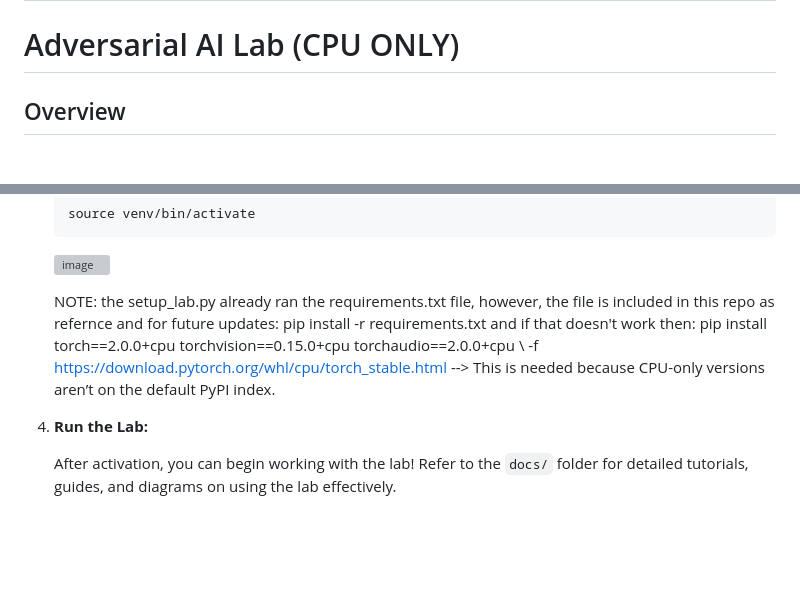
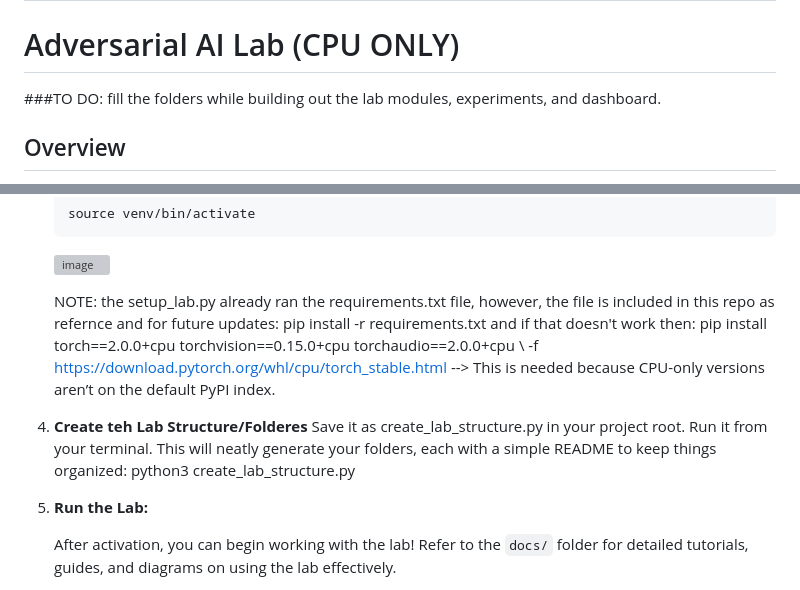
Before and after one commit to cybersleuth2/AdversarialAI_Lab, a Markdown page: README.md, 2 parts joined by grey strips. Rendered like a GitHub page; blank space fills up the shorter version; grey boxes are pictures that could not be loaded.

````diff
--- a/README.md
+++ b/README.md
@@ -1,6 +1,8 @@
 # Lab_AI 1.0
 
 # Adversarial AI Lab (CPU ONLY)
+
+###TO DO: fill the folders while building out the lab modules, experiments, and dashboard.
 
 ## Overview
 
@@ -55,8 +57,12 @@ This repository contains the resources for setting up and running an Adversarial
    ```
    ![image](https://github.com/user-attachments/assets/587c9115-63fa-479c-b409-94a44cae3bd4)
 
-   NOTE: the setup_lab.py already ran the requirements.txt file, however, the file is included in this repo as refernce and for future updates:  pip install -r requirements.txt and if that doesn't work then: pip install torch==2.0.0+cpu torchvision==0.15.0+cpu torchaudio==2.0.0+cpu \ -f https://download.pytorch.org/whl/cpu/torch_stable.html   --> This is needed because CPU-only versions aren’t on the default PyPI index.
+   NOTE: the setup_lab.py already ran the requirements.txt file, however, the file is included in this repo as refernce and for         future updates:  pip install -r requirements.txt and if that doesn't work then: pip install torch==2.0.0+cpu
+   torchvision==0.15.0+cpu    torchaudio==2.0.0+cpu \ -f https://download.pytorch.org/whl/cpu/torch_stable.html   --> This is
+   needed because CPU-only versions aren’t on the default PyPI index.
 
+5. **Create teh Lab Structure/Folderes**
+   Save it as create_lab_structure.py in your project root.  Run it from your terminal. This will neatly generate your folders, each    with a simple README to keep things organized:    python3 create_lab_structure.py
 
 6. **Run the Lab:**
 
````
